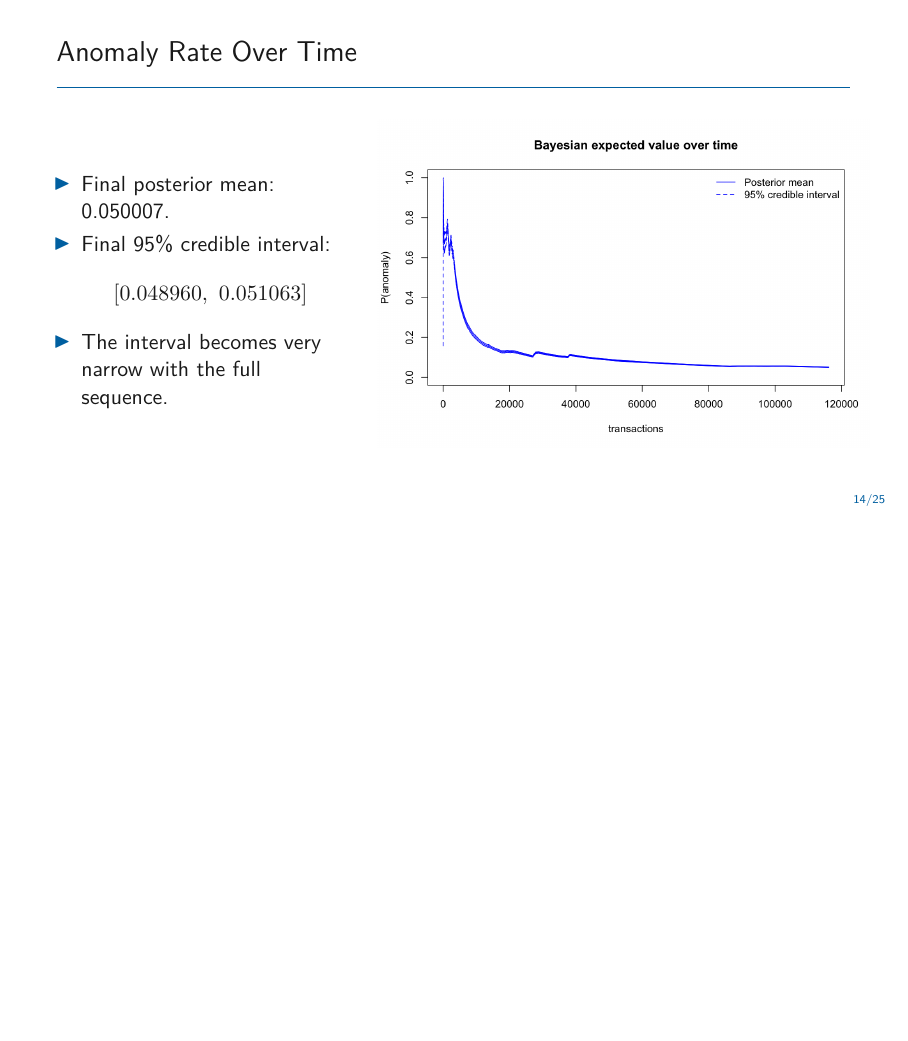
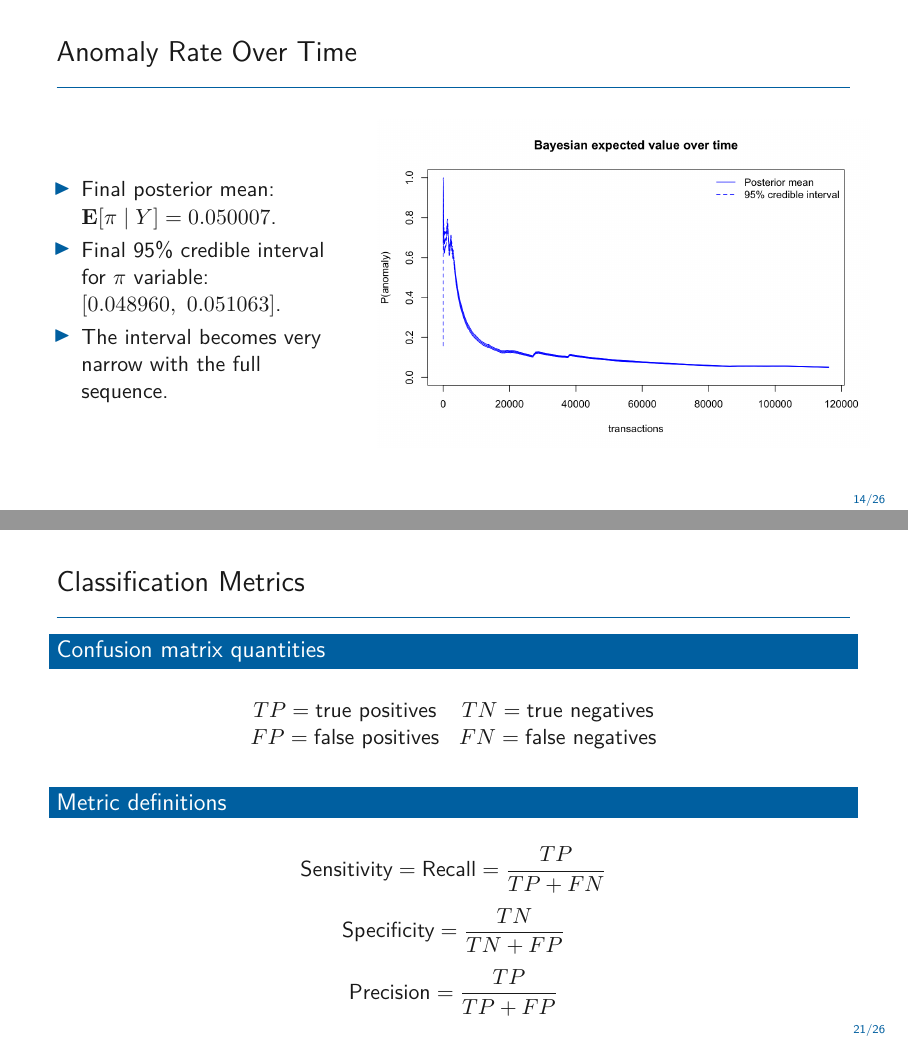
Before and after one commit to giolagioia/Bayes-Anomaly-Detection, LaTeX slides (presentation/presentation.tex): page 14 of 25 before the commit and pages 14 and 21 of 26 after it, the two joined at a grey line, the shorter picture padded with empty space. Compiled offline with pdfLaTeX.

Commit message:
presentation update

```diff
--- a/presentation/presentation.tex
+++ b/presentation/presentation.tex
@@ -337,11 +337,8 @@ data$Y <- ifelse(score > threshold, 1, 0)
   \begin{columns}
     \begin{column}{0.38\textwidth}
       \begin{itemize}
-        \item Final posterior mean: 0.050007.
-        \item Final 95\% credible interval:
-        \[
-        [0.048960,\ 0.051063]
-        \]
+        \item Final posterior mean: $\mathbf{E}[\pi \mid Y] = 0.050007$.
+        \item Final 95\% credible interval for $\pi$ variable: $[0.048960,\ 0.051063]$.
         \item The interval becomes very narrow with the full sequence.
       \end{itemize}
     \end{column}
@@ -465,6 +462,31 @@ fit_bayes <- brm(
   \end{itemize}
 \end{frame}
 
+\begin{frame}{Classification Metrics}
+
+\begin{block}{Confusion matrix quantities}
+\[
+\begin{array}{cc}
+TP=\text{true positives} & TN=\text{true negatives} \\
+FP=\text{false positives} & FN=\text{false negatives}
+\end{array}
+\]
+\end{block}
+
+\begin{block}{Metric definitions}
+\[
+\text{Sensitivity}=\text{Recall}=\frac{TP}{TP+FN}
+\]
+\[
+\text{Specificity}=\frac{TN}{TN+FP}
+\]
+\[
+\text{Precision}=\frac{TP}{TP+FP}
+\]
+\end{block}
+
+\end{frame}
+
 \begin{frame}{Predictive Performance}
 
 \begin{table}
```
Also changed, not shown: presentation/presentation.pdf, presentation/presentation.tex (4 more changed lines).
